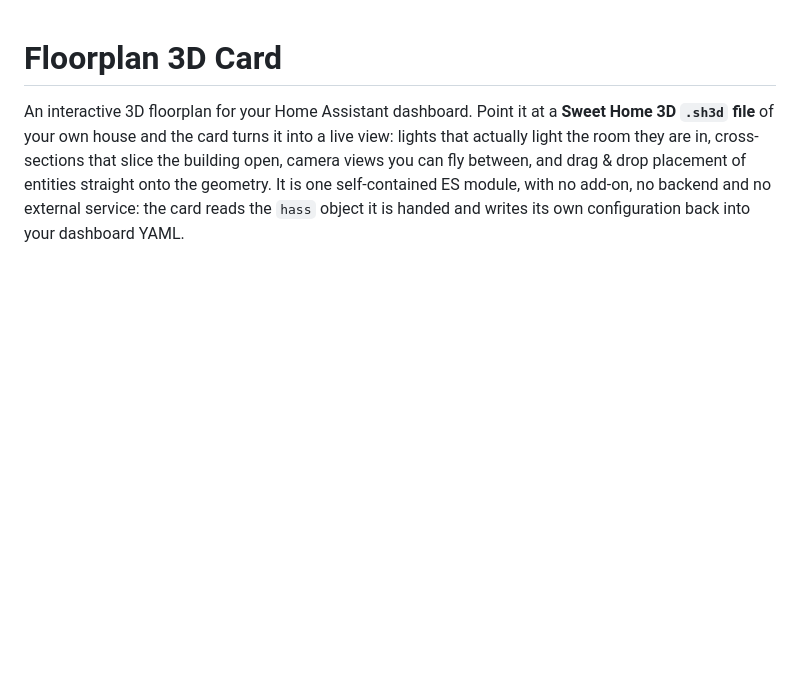
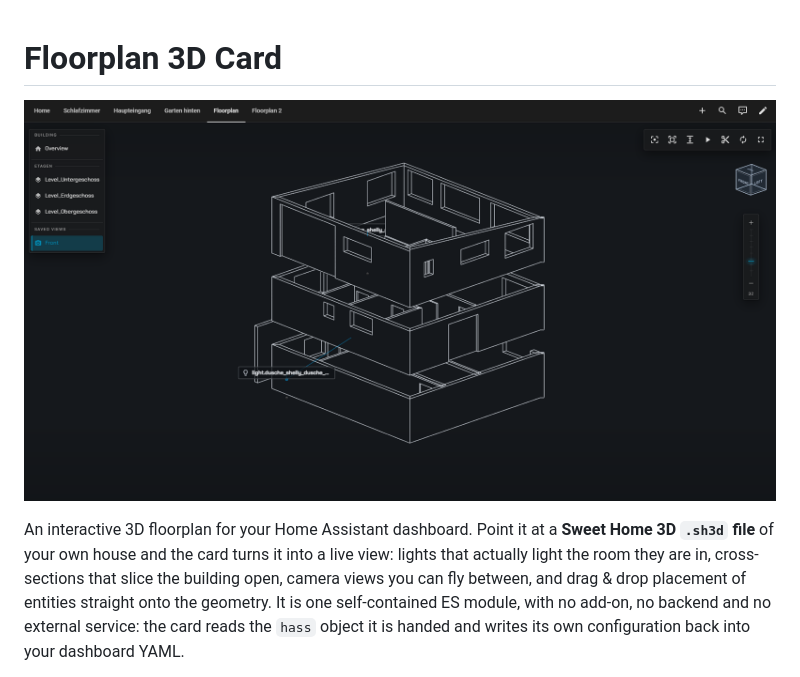
Before and after one commit to PetePete/floorplanhs, a Markdown page: README.md, the part around the change. Rendered like a GitHub page; pictures changed too: docs/images/exploded-view.png (added); blank space fills up the shorter version.

Commit message:
docs: a picture at the top of the README
A 3D card that shows nothing is a card nobody tries. Absolute raw URL rather
than a relative path: HACS renders this README inside the frontend, where a
relative image resolves against the dashboard and breaks.

Co-Authored-By: Claude Opus 5 <noreply@anthropic.com>
Claude-Session: https://claude.ai/code/session_01UyUSuXJ3zsfNxeEPbNFCiQ

```diff
--- a/README.md
+++ b/README.md
@@ -1,4 +1,6 @@
 # Floorplan 3D Card
+
+![Three storeys pulled apart, with the view navigator, toolbar and orientation cube](https://raw.githubusercontent.com/PetePete/floorplanhs/main/docs/images/exploded-view.png)
 
 An interactive 3D floorplan for your Home Assistant dashboard. Point it at a
 **Sweet Home 3D `.sh3d` file** of your own house and the card turns it into a
```
